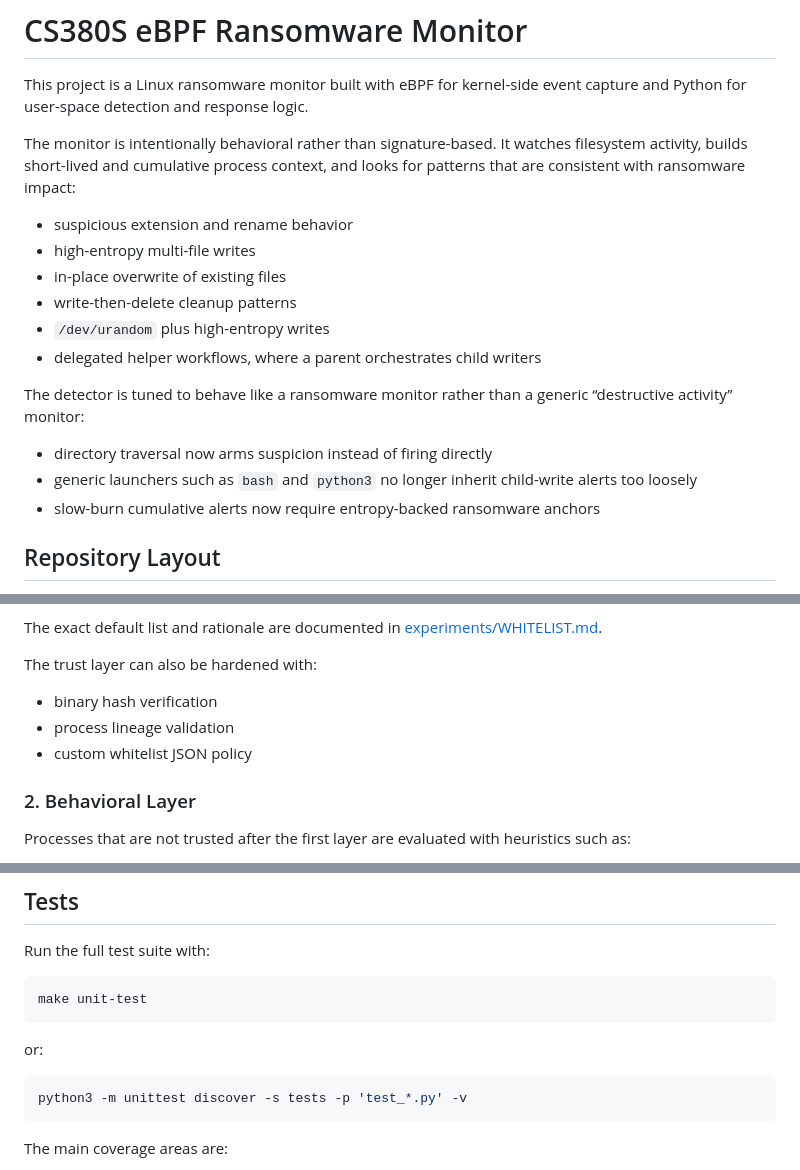
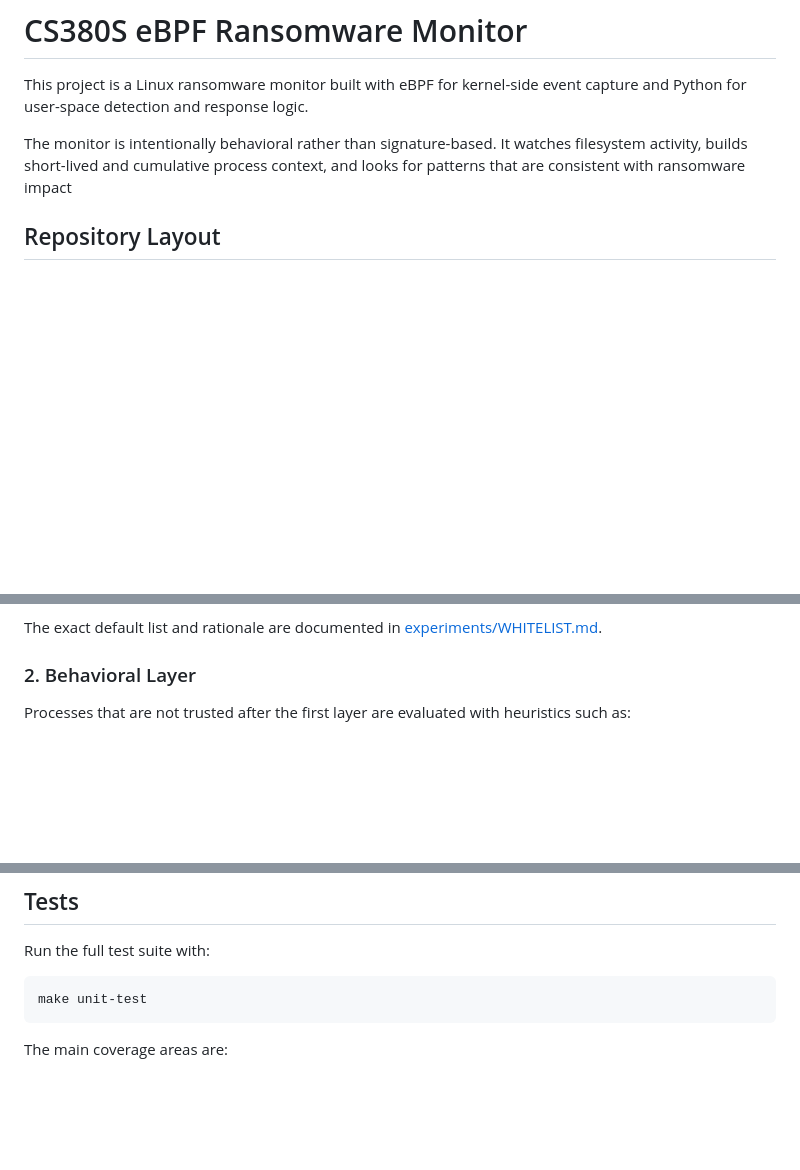
Before and after one commit to AB271202/CS380S-EBPF, a Markdown page: README.md, 3 parts joined by grey strips. Rendered like a GitHub page; blank space fills up the shorter version.

Commit message:
Simplify README

````diff
--- a/README.md
+++ b/README.md
@@ -5,22 +5,7 @@ event capture and Python for user-space detection and response logic.
 
 The monitor is intentionally behavioral rather than signature-based. It watches
 filesystem activity, builds short-lived and cumulative process context, and
-looks for patterns that are consistent with ransomware impact:
-
-- suspicious extension and rename behavior
-- high-entropy multi-file writes
-- in-place overwrite of existing files
-- write-then-delete cleanup patterns
-- `/dev/urandom` plus high-entropy writes
-- delegated helper workflows, where a parent orchestrates child writers
-
-The detector is tuned to behave like a ransomware monitor rather than a generic
-“destructive activity” monitor:
-
-- directory traversal now arms suspicion instead of firing directly
-- generic launchers such as `bash` and `python3` no longer inherit child-write
-  alerts too loosely
-- slow-burn cumulative alerts now require entropy-backed ransomware anchors
+looks for patterns that are consistent with ransomware impact
 
 ## Repository Layout
 
@@ -69,11 +54,6 @@ on:
 The exact default list and rationale are documented in
 [experiments/WHITELIST.md](experiments/WHITELIST.md).
 
-The trust layer can also be hardened with:
-
-- binary hash verification
-- process lineage validation
-- custom whitelist JSON policy
 
 ### 2. Behavioral Layer
 
@@ -125,12 +104,6 @@ Run the full test suite with:
 make unit-test
 ```
 
-or:
-
-```bash
-python3 -m unittest discover -s tests -p 'test_*.py' -v
-```
-
 The main coverage areas are:
 
 - basic suspicious-extension, entropy, and unlink heuristics
````
Also changed, not shown: other parts of README.md (+2 -3 lines).
